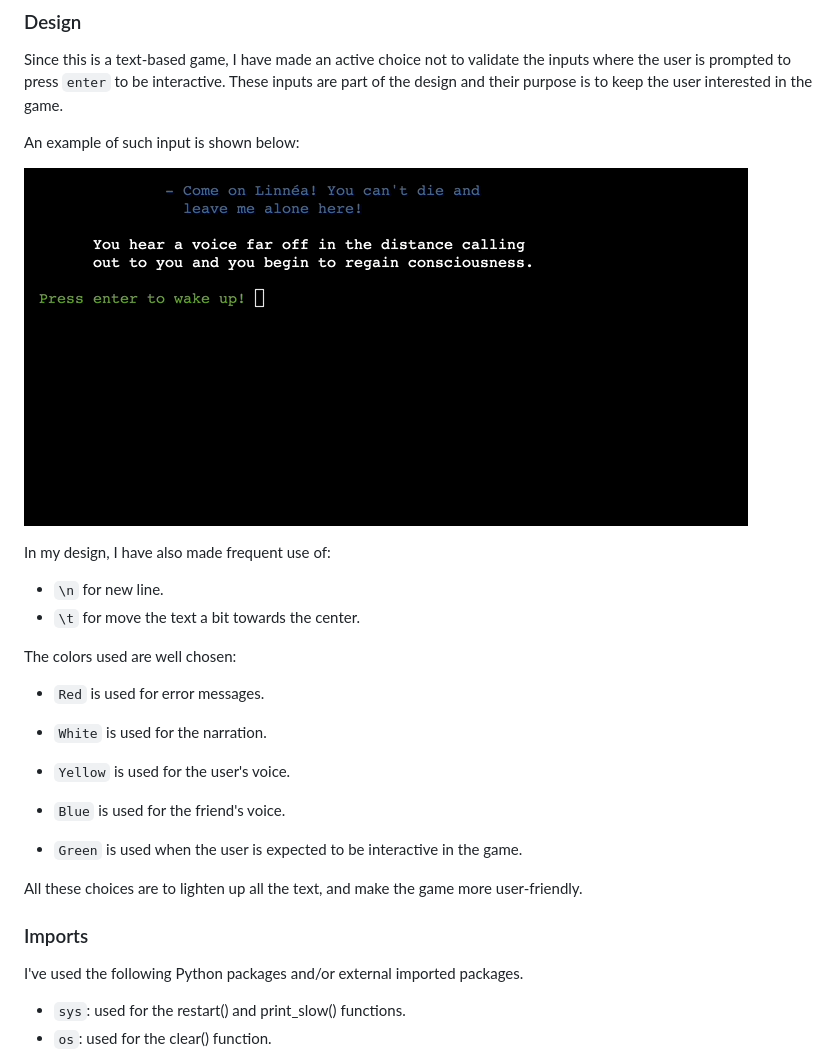
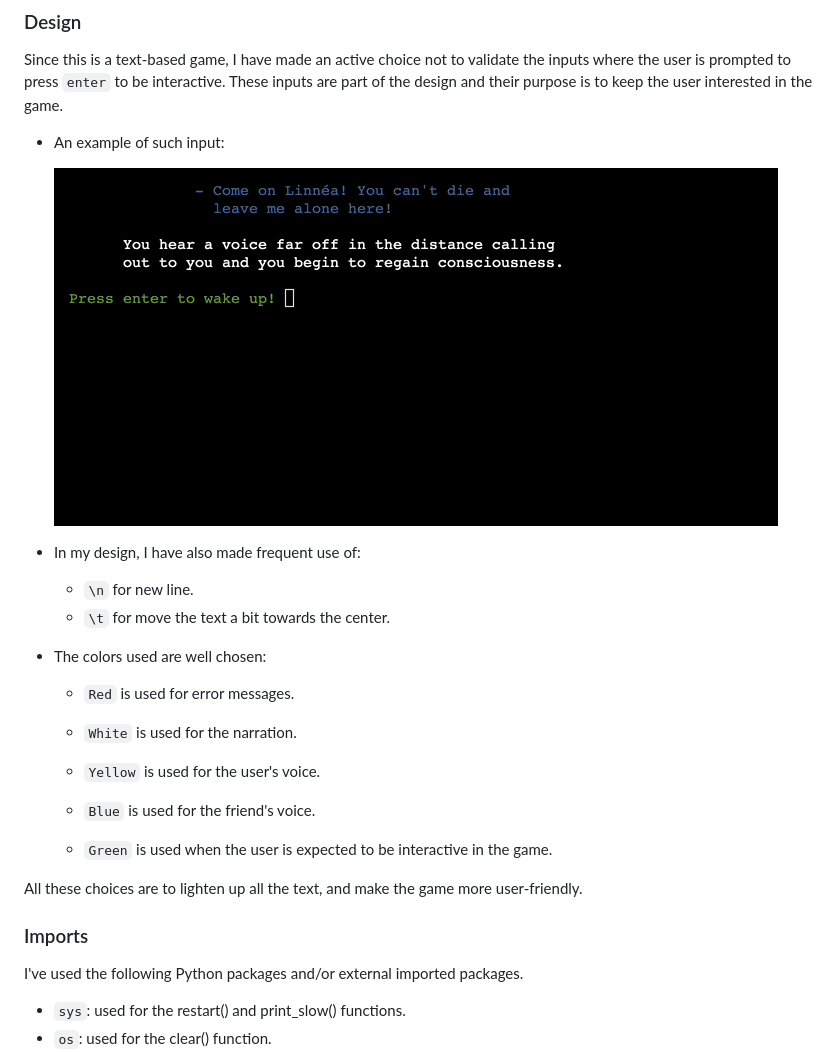
Before and after one commit to Linnea87/adventure-game, a Markdown page: README.md, the part around the change printed below. GitHub-like rendering.

```diff
--- a/README.md
+++ b/README.md
@@ -57,30 +84,31 @@ The primary functions used on this application are:
 ### Design
 Since this is a text-based game, I have made an active choice not to validate the inputs where the user is prompted to press `enter` to be interactive. These inputs are part of the design and their purpose is to keep the user interested in the game.
 
-An example of such input is shown below:
+- An example of such input:
 
-![Enter input](docs/enter-input.gif)
+    ![Enter input](docs/enter-input.gif)
 
-In my design, I have also made frequent use of:
+- In my design, I have also made frequent use of:
 
-- `\n` for new line.
-- `\t` for move the text a bit towards the center.
+    - `\n` for new line.
+    - `\t` for move the text a bit towards the center.
 
-The colors used are well chosen:
+- The colors used are well chosen:
 
-- `Red` is used for error messages.
+    - `Red` is used for error messages.
 
-- `White` is used for the narration.
+    - `White` is used for the narration.
 
-- `Yellow` is used for the user's voice.
+    - `Yellow` is used for the user's voice.
 
-- `Blue` is used for the friend's voice.
+    - `Blue` is used for the friend's voice.
 
-- `Green` is used when the user is expected to be interactive in the game.
+    - `Green` is used when the user is expected to be interactive in the game.
 
 All these choices are to lighten up all the text, and make the game more user-friendly.
 
 ### Imports
+
 I've used the following Python packages and/or external imported packages.
 
 - `sys`: used for the restart() and print_slow() functions.
```
Also changed, not shown: other parts of README.md (+82 -34 lines).
